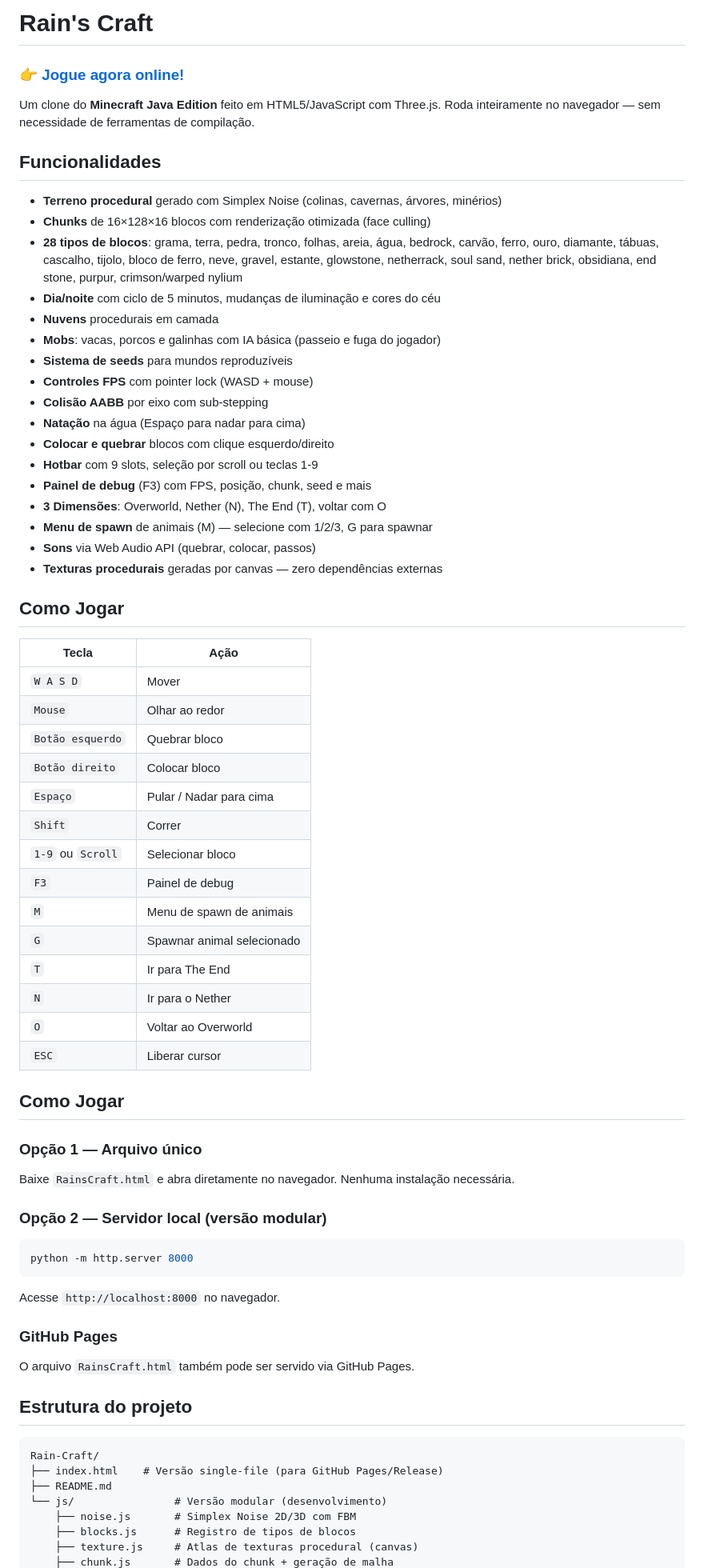
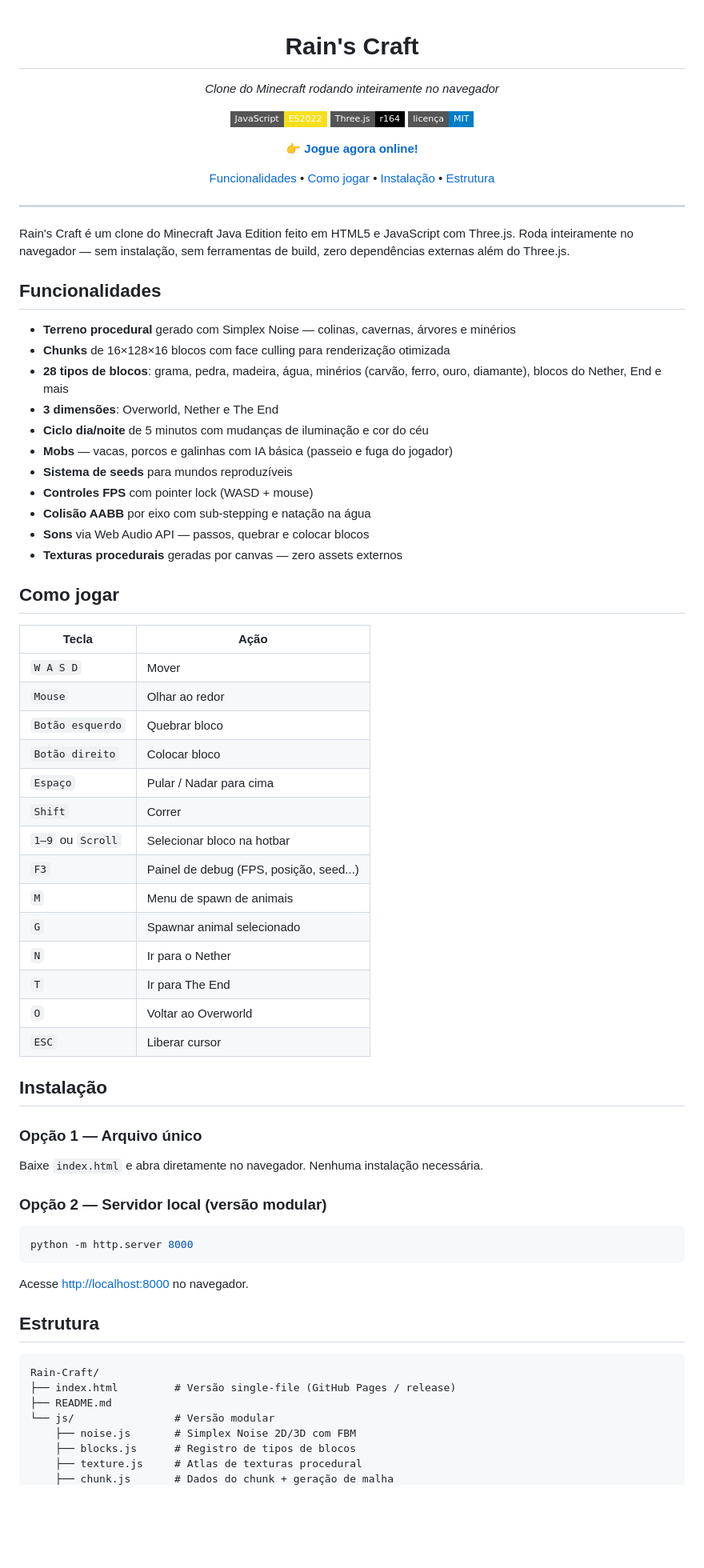
Before and after one commit to RainMT-dv/Rain-Craft, a Markdown page: README.md, the part around one of its changes. Shown at 80% size. Rendered like a GitHub page; badges without logos; blank space fills up the shorter version.

Commit message:
Revise README for clarity and additional details
Updated README.md to enhance project description and features.

````diff
--- a/README.md
+++ b/README.md
@@ -1,53 +1,60 @@
-# Rain's Craft
+<div align="center">
 
-### 👉 [Jogue agora online!](https://rainmt-dv.github.io/Rain-Craft/)
+  # Rain's Craft
+  *Clone do Minecraft rodando inteiramente no navegador*
 
-Um clone do **Minecraft Java Edition** feito em HTML5/JavaScript com Three.js. Roda inteiramente no navegador — sem necessidade de ferramentas de compilação.
+  [![JavaScript](https://img.shields.io/badge/JavaScript-ES2022-f7df1e?style=flat-square)](https://developer.mozilla.org/en-US/docs/Web/JavaScript)
+  [![Three.js](https://img.shields.io/badge/Three.js-r164-black?style=flat-square)](https://threejs.org)
+  [![Licença](https://img.shields.io/badge/licença-MIT-blue?style=flat-square)](LICENSE)
+
+  **[👉 Jogue agora online!](https://rainmt-dv.github.io/Rain-Craft/)**
+
+  [Funcionalidades](#funcionalidades) • [Como jogar](#como-jogar) • [Instalação](#instalação) • [Estrutura](#estrutura)
+
+</div>
+
+---
+
+Rain's Craft é um clone do Minecraft Java Edition feito em HTML5 e JavaScript com Three.js. Roda inteiramente no navegador — sem instalação, sem ferramentas de build, zero dependências externas além do Three.js.
 
 ## Funcionalidades
 
-- **Terreno procedural** gerado com Simplex Noise (colinas, cavernas, árvores, minérios)
-- **Chunks** de 16×128×16 blocos com renderização otimizada (face culling)
-- **28 tipos de blocos**: grama, terra, pedra, tronco, folhas, areia, água, bedrock, carvão, ferro, ouro, diamante, tábuas, cascalho, tijolo, bloco de ferro, neve, gravel, estante, glowstone, netherrack, soul sand, nether brick, obsidiana, end stone, purpur, crimson/warped nylium
-- **Dia/noite** com ciclo de 5 minutos, mudanças de iluminação e cores do céu
-- **Nuvens** procedurais em camada
-- **Mobs**: vacas, porcos e galinhas com IA básica (passeio e fuga do jogador)
+- **Terreno procedural** gerado com Simplex Noise — colinas, cavernas, árvores e minérios
+- **Chunks** de 16×128×16 blocos com face culling para renderização otimizada
+- **28 tipos de blocos**: grama, pedra, madeira, água, minérios (carvão, ferro, ouro, diamante), blocos do Nether, End e mais
+- **3 dimensões**: Overworld, Nether e The End
+- **Ciclo dia/noite** de 5 minutos com mudanças de iluminação e cor do céu
+- **Mobs** — vacas, porcos e galinhas com IA básica (passeio e fuga do jogador)
 - **Sistema de seeds** para mundos reproduzíveis
 - **Controles FPS** com pointer lock (WASD + mouse)
-- **Colisão AABB** por eixo com sub-stepping
-- **Natação** na água (Espaço para nadar para cima)
-- **Colocar e quebrar** blocos com clique esquerdo/direito
-- **Hotbar** com 9 slots, seleção por scroll ou teclas 1-9
-- **Painel de debug** (F3) com FPS, posição, chunk, seed e mais
-- **3 Dimensões**: Overworld, Nether (N), The End (T), voltar com O
-- **Menu de spawn** de animais (M) — selecione com 1/2/3, G para spawnar
-- **Sons** via Web Audio API (quebrar, colocar, passos)
-- **Texturas procedurais** geradas por canvas — zero dependências externas
+- **Colisão AABB** por eixo com sub-stepping e natação na água
+- **Sons** via Web Audio API — passos, quebrar e colocar blocos
+- **Texturas procedurais** geradas por canvas — zero assets externos
 
-## Como Jogar
+## Como jogar
 
 | Tecla | Ação |
-|-------|------|
+|---|---|
 | `W A S D` | Mover |
 | `Mouse` | Olhar ao redor |
 | `Botão esquerdo` | Quebrar bloco |
 | `Botão direito` | Colocar bloco |
 | `Espaço` | Pular / Nadar para cima |
 | `Shift` | Correr |
-| `1-9` ou `Scroll` | Selecionar bloco |
-| `F3` | Painel de debug |
+| `1–9` ou `Scroll` | Selecionar bloco na hotbar |
+| `F3` | Painel de debug (FPS, posição, seed...) |
 | `M` | Menu de spawn de animais |
 | `G` | Spawnar animal selecionado |
+| `N` | Ir para o Nether |
 | `T` | Ir para The End |
-| `N` | Ir para o Nether |
 | `O` | Voltar ao Overworld |
 | `ESC` | Liberar cursor |
 
-## Como Jogar
+## Instalação
 
 ### Opção 1 — Arquivo único
 
-Baixe `RainsCraft.html` e abra diretamente no navegador. Nenhuma instalação necessária.
+Baixe `index.html` e abra diretamente no navegador. Nenhuma instalação necessária.
 
 ### Opção 2 — Servidor local (versão modular)
 
@@ -55,20 +62,16 @@ Baixe `RainsCraft.html` e abra diretamente no navegador. Nenhuma instalação ne
 python -m http.server 8000
 ```
 
-Acesse `http://localhost:8000` no navegador.
+Acesse [http://localhost:8000](http://localhost:8000) no navegador.
 
-### GitHub Pages
-
-O arquivo `RainsCraft.html` também pode ser servido via GitHub Pages.
-
-## Estrutura do projeto
+## Estrutura
 
 ```
 Rain-Craft/
-├── index.html    # Versão single-file (para GitHub Pages/Release)
+├── index.html         # Versão single-file (GitHub Pages / release)
 ├── README.md
-└── js/                # Versão modular (desenvolvimento)
+└── js/                # Versão modular
     ├── noise.js       # Simplex Noise 2D/3D com FBM
     ├── blocks.js      # Registro de tipos de blocos
-    ├── texture.js     # Atlas de texturas procedural (canvas)
+    ├── texture.js     # Atlas de texturas procedural
     ├── chunk.js       # Dados do chunk + geração de malha
````
Also changed, not shown: other parts of README.md (+8 -8 lines).
